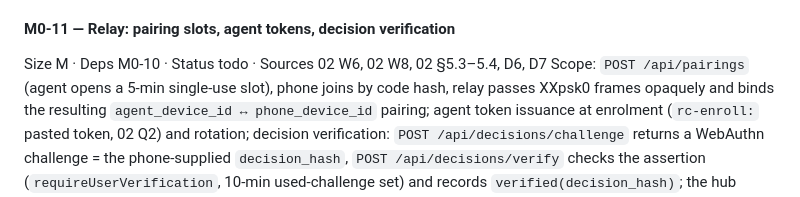
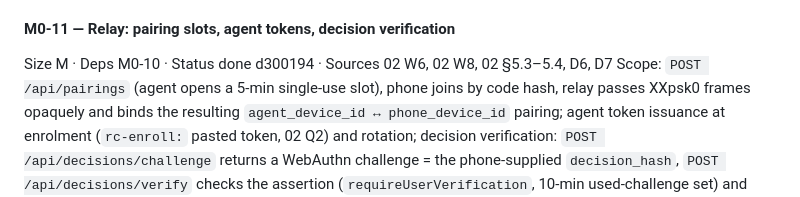
Before and after one commit to IvanBBaev/remote-control, a Markdown page: docs/analysis/ROADMAP.md, the part around the change. Rendered like a GitHub page.

Commit message:
M0-11: mark done in roadmap

```diff
--- a/docs/analysis/ROADMAP.md
+++ b/docs/analysis/ROADMAP.md
@@ -587,7 +587,7 @@ frame → 1009; flood → 1008; silent peer terminated at 35 s with FakeClock; d
 every socket with 1012 and the process exits.
 
 #### M0-11 — Relay: pairing slots, agent tokens, decision verification
-Size M · Deps M0-10 · Status todo · Sources 02 W6, 02 W8, 02 §5.3–5.4, D6, D7
+Size M · Deps M0-10 · Status done d300194 · Sources 02 W6, 02 W8, 02 §5.3–5.4, D6, D7
 Scope: `POST /api/pairings` (agent opens a 5-min single-use slot), phone joins by code
 hash, relay passes XXpsk0 frames opaquely and binds the resulting `agent_device_id ↔
 phone_device_id` pairing; agent token issuance at enrolment (`rc-enroll:` pasted token,
```
